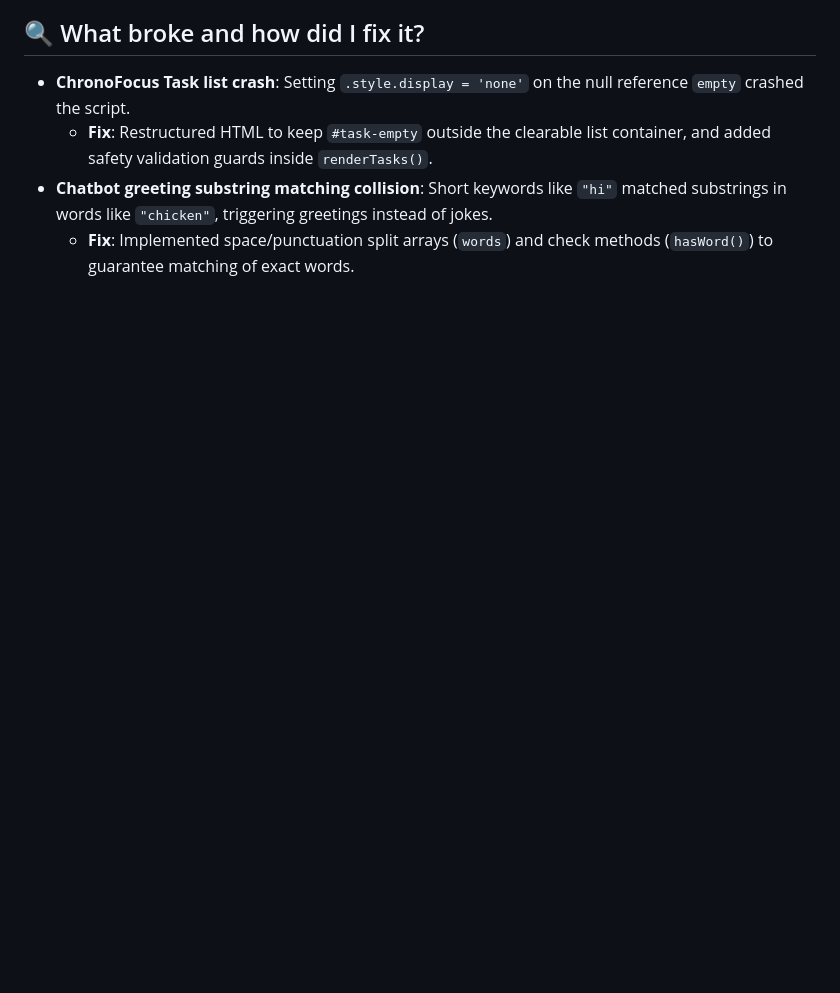
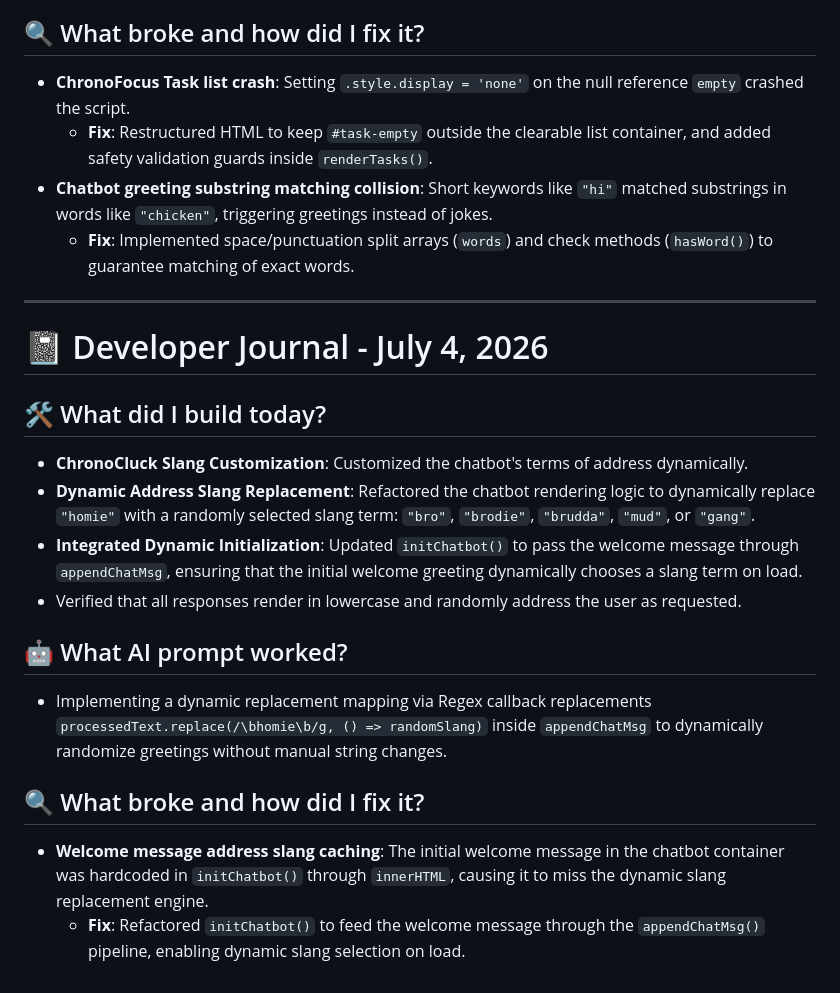
Before and after one commit to elyhwolf/gemini-internship, a Markdown page: journal.md, the part around the change. Drawn GitHub-style; blank space fills up the shorter version.

Commit message:
docs: write developer journal for July 4, 2026 detailing dynamic hood address slang

```diff
--- a/journal.md
+++ b/journal.md
@@ -196,3 +196,20 @@
   * **Fix**: Restructured HTML to keep `#task-empty` outside the clearable list container, and added safety validation guards inside `renderTasks()`.
 - **Chatbot greeting substring matching collision**: Short keywords like `"hi"` matched substrings in words like `"chicken"`, triggering greetings instead of jokes.
   * **Fix**: Implemented space/punctuation split arrays (`words`) and check methods (`hasWord()`) to guarantee matching of exact words.
+
+---
+
+# 📓 Developer Journal - July 4, 2026
+
+## 🛠️ What did I build today?
+- **ChronoCluck Slang Customization**: Customized the chatbot's terms of address dynamically.
+- **Dynamic Address Slang Replacement**: Refactored the chatbot rendering logic to dynamically replace `"homie"` with a randomly selected slang term: `"bro"`, `"brodie"`, `"brudda"`, `"mud"`, or `"gang"`.
+- **Integrated Dynamic Initialization**: Updated `initChatbot()` to pass the welcome message through `appendChatMsg`, ensuring that the initial welcome greeting dynamically chooses a slang term on load.
+- Verified that all responses render in lowercase and randomly address the user as requested.
+
+## 🤖 What AI prompt worked?
+- Implementing a dynamic replacement mapping via Regex callback replacements `processedText.replace(/\bhomie\b/g, () => randomSlang)` inside `appendChatMsg` to dynamically randomize greetings without manual string changes.
+
+## 🔍 What broke and how did I fix it?
+- **Welcome message address slang caching**: The initial welcome message in the chatbot container was hardcoded in `initChatbot()` through `innerHTML`, causing it to miss the dynamic slang replacement engine.
+  * **Fix**: Refactored `initChatbot()` to feed the welcome message through the `appendChatMsg()` pipeline, enabling dynamic slang selection on load.
```
